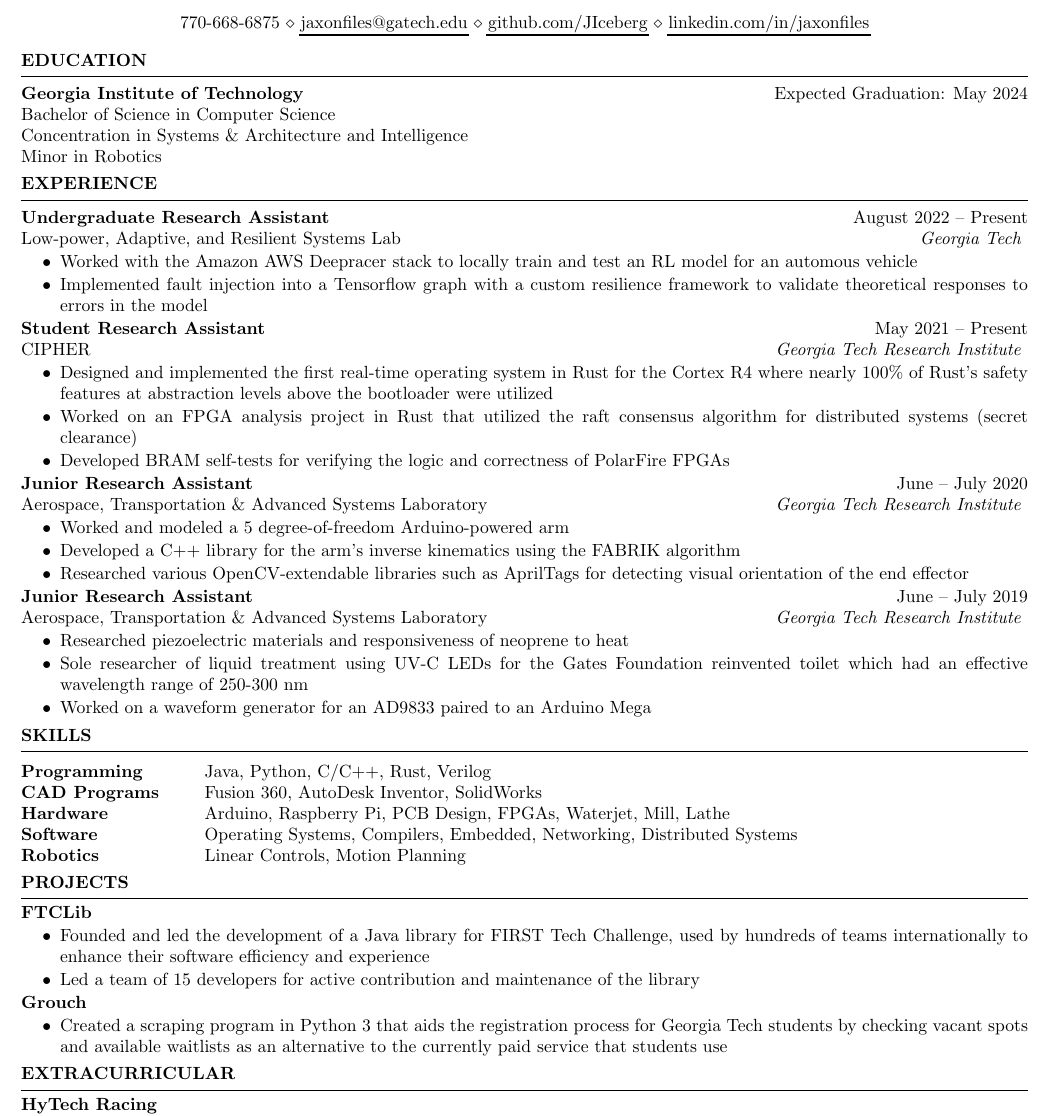
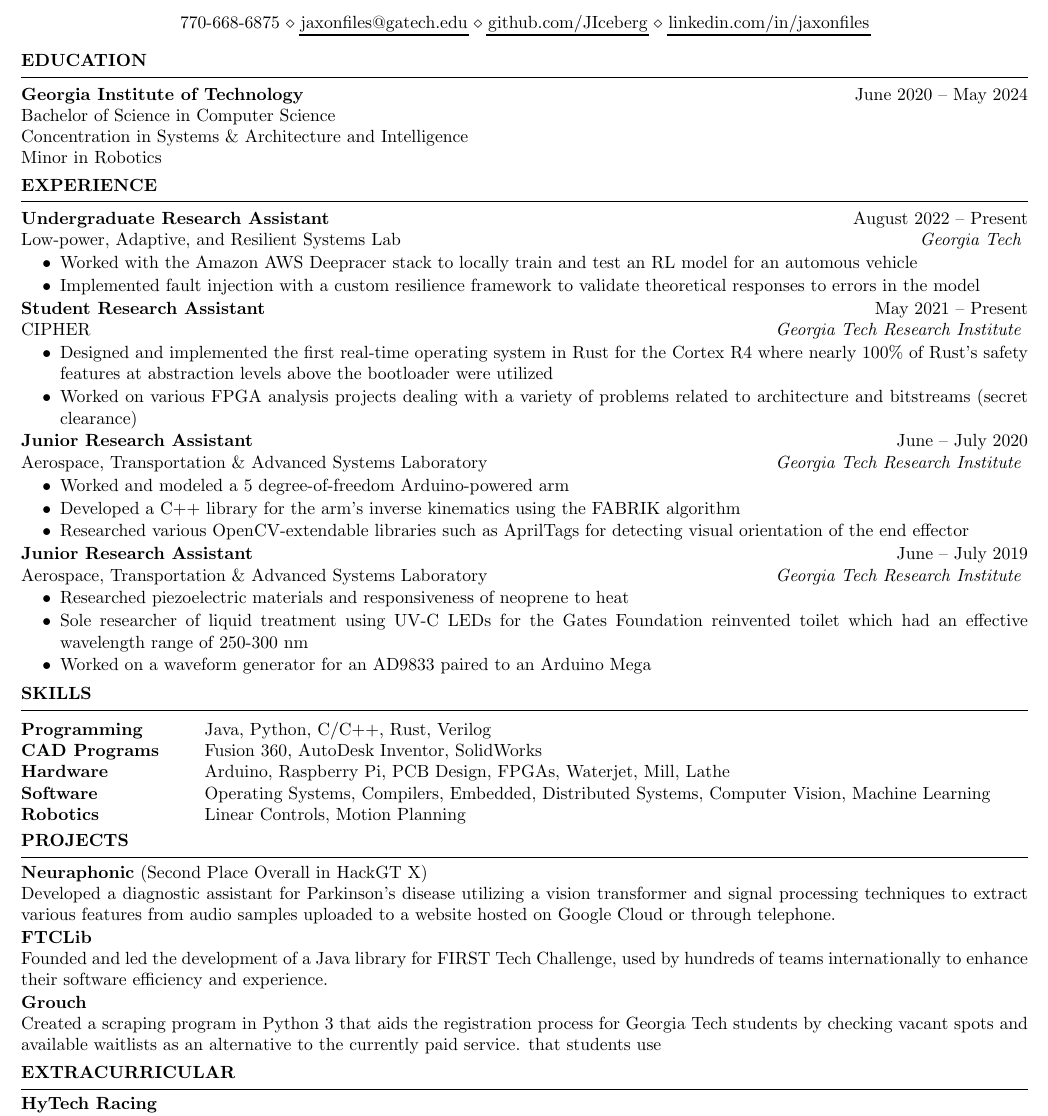
Before and after one commit to JIceberg/resume, a LaTeX CV (resume.tex): part of the page, cut so that both start at the same text. Compiled offline with pdfLaTeX.

Commit message:
update resume with hackgt project

```diff
--- a/resume.tex
+++ b/resume.tex
@@ -18,7 +18,7 @@
 \vspace{-0.5em}
 \begin{rSection}{Education}
 
-{\bf Georgia Institute of Technology} \hfill {Expected Graduation: May 2024}\\
+{\bf Georgia Institute of Technology} \hfill {June 2020 -- May 2024}\\
 Bachelor of Science in Computer Science\\
 Concentration in Systems \& Architecture and Intelligence\\
 Minor in Robotics
@@ -38,7 +38,7 @@ Low-power, Adaptive, and Resilient Systems Lab \hfill \textit{Georgia Tech}
       \itemsep -5pt {}
       \item Worked with the Amazon AWS Deepracer stack to locally train and test an RL model
       for an automous vehicle
-      \item Implemented fault injection into a Tensorflow graph with a custom resilience framework
+      \item Implemented fault injection with a custom resilience framework
       to validate theoretical responses to errors in the model
    \end{itemize}
 \vspace{-0.5em}
@@ -49,8 +49,7 @@ CIPHER \hfill \textit{Georgia Tech Research Institute}
     \itemsep -5pt {}
      \item Designed and implemented the first real-time operating system in Rust for the Cortex R4 where
      nearly 100\% of Rust's safety features at abstraction levels above the bootloader were utilized
-     \item Worked on an FPGA analysis project in Rust that utilized the raft consensus algorithm for distributed systems (secret clearance)
-     \item Developed BRAM self-tests for verifying the logic and correctness of PolarFire FPGAs
+     \item Worked on various FPGA analysis projects dealing with a variety of problems related to architecture and bitstreams (secret clearance)
  \end{itemize}
 \vspace{-0.5em}
 \textbf{Junior Research Assistant} \hfill June -- July 2020\\
@@ -85,7 +84,7 @@ Aerospace, Transportation \& Advanced Systems Laboratory \hfill \textit{Georgia
 Programming & Java, Python, C/C++, Rust, Verilog \\
 CAD Programs & Fusion 360, AutoDesk Inventor, SolidWorks\\
 Hardware & Arduino, Raspberry Pi, PCB Design, FPGAs, Waterjet, Mill, Lathe\\
-Software & Operating Systems, Compilers, Embedded, Networking, Distributed Systems\\
+Software & Operating Systems, Compilers, Embedded, Distributed Systems, Computer Vision, Machine Learning\\
 Robotics & Linear Controls, Motion Planning
 \end{tabular}
 \end{rSection}
@@ -93,23 +92,18 @@ Robotics & Linear Controls, Motion Planning
 \vspace{-0.8em}
 \begin{rSection}{PROJECTS}
 \vspace{-1.25em}
-\item \textbf{FTCLib}
+\item \textbf{Neuraphonic} (Second Place Overall in HackGT X)\\
+Developed a diagnostic assistant for Parkinson's disease utilizing a vision transformer and signal processing techniques to extract
+various features from audio samples uploaded to a website hosted on Google Cloud or through telephone.
 \vspace{-0.5em}
- \begin{itemize}
-    \itemsep -5pt {}
-     \item Founded and led the development of a Java library for FIRST Tech Challenge, used by hundreds of teams internationally
-     to enhance their software efficiency and experience
-     \item Led a team of 15 developers for active contribution and maintenance of the library
- \end{itemize}
+\item \textbf{FTCLib}\\
+Founded and led the development of a Java library for FIRST Tech Challenge, used by hundreds of teams internationally
+to enhance their software efficiency and experience.
 \vspace{-0.5em}
-\item \textbf{Grouch}
-\vspace{-0.5em}
- \begin{itemize}
-    \itemsep -5pt {}
-    \item Created a scraping program in Python 3 that aids the registration process for Georgia Tech students by
-    checking vacant spots and available waitlists as an alternative to the currently paid service
-    that students use
- \end{itemize}
+\item \textbf{Grouch}\\
+Created a scraping program in Python 3 that aids the registration process for Georgia Tech students by
+checking vacant spots and available waitlists as an alternative to the currently paid service.
+that students use
 \end{rSection}
 
 \vspace{-0.8em}
```
Also changed, not shown: resume.pdf.
